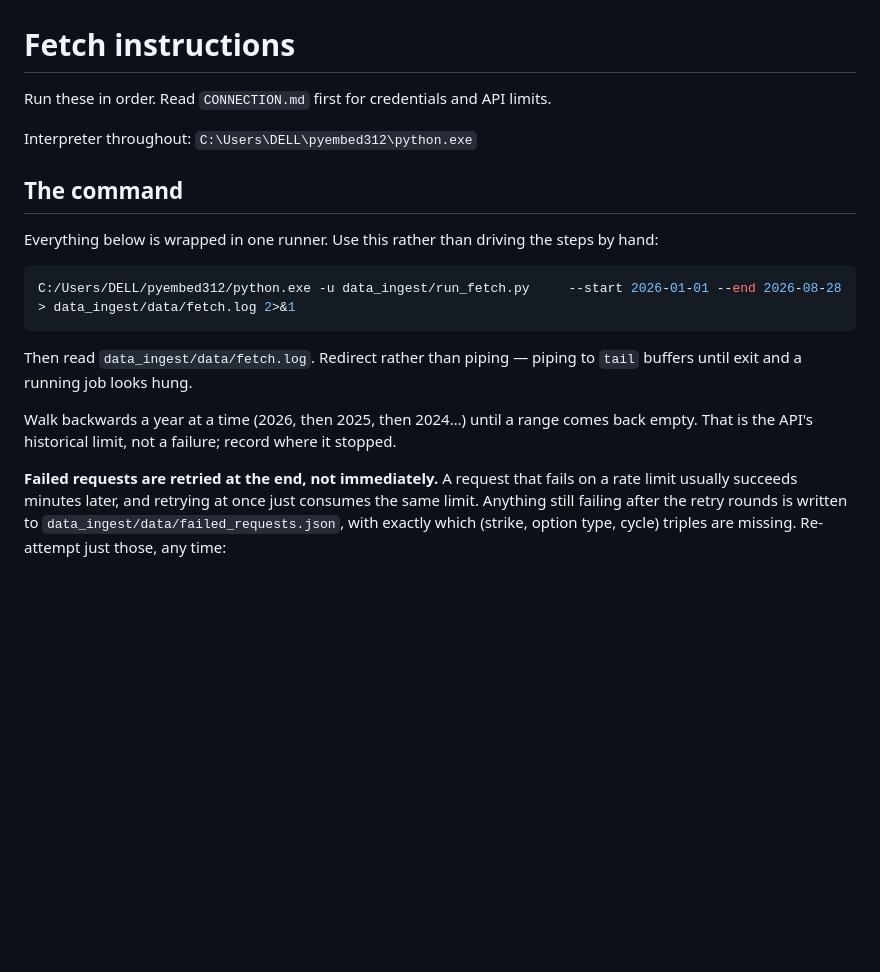
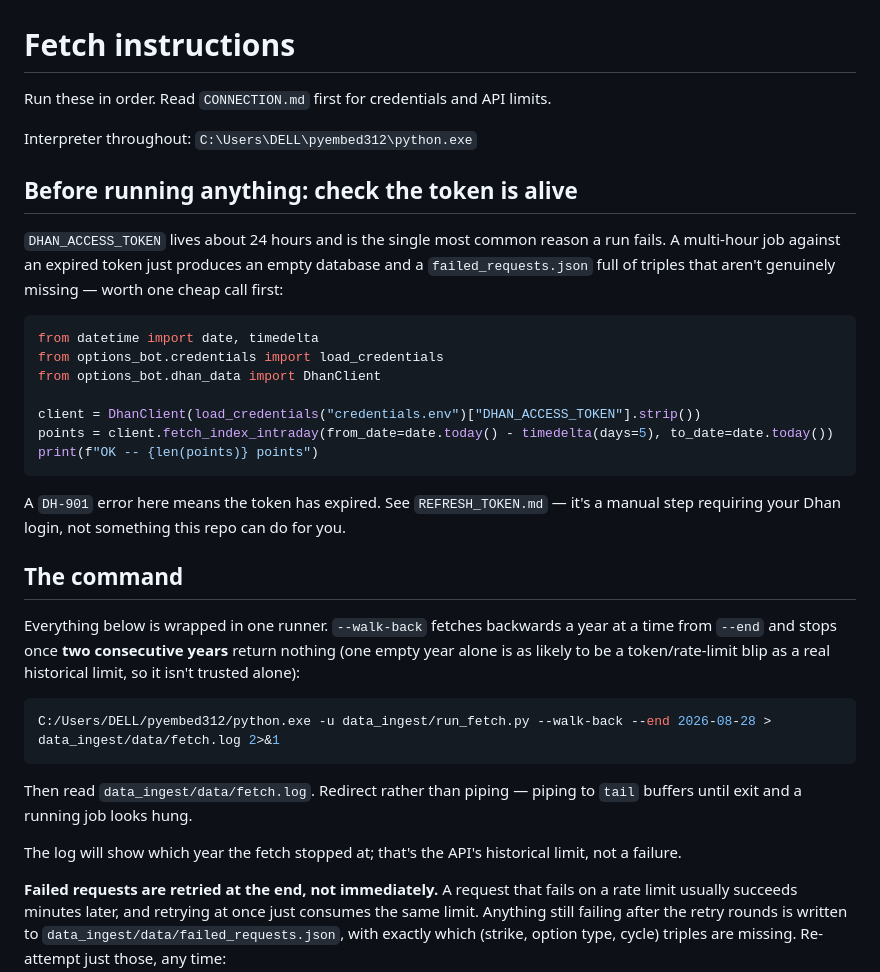
Before and after one commit to ayushmahidixt-37/AI-Options-Trading-Bot, a Markdown page: data_ingest/FETCH.md, the part around the change. Rendered like a GitHub page; blank space fills up the shorter version.

````diff
--- a/data_ingest/FETCH.md
+++ b/data_ingest/FETCH.md
@@ -4,21 +4,42 @@ Run these in order. Read `CONNECTION.md` first for credentials and API limits.
 
 Interpreter throughout: `C:\Users\DELL\pyembed312\python.exe`
 
+## Before running anything: check the token is alive
+
+`DHAN_ACCESS_TOKEN` lives about 24 hours and is the single most common reason a
+run fails. A multi-hour job against an expired token just produces an empty
+database and a `failed_requests.json` full of triples that aren't genuinely
+missing — worth one cheap call first:
+
+```python
+from datetime import date, timedelta
+from options_bot.credentials import load_credentials
+from options_bot.dhan_data import DhanClient
+
+client = DhanClient(load_credentials("credentials.env")["DHAN_ACCESS_TOKEN"].strip())
+points = client.fetch_index_intraday(from_date=date.today() - timedelta(days=5), to_date=date.today())
+print(f"OK -- {len(points)} points")
+```
+
+A `DH-901` error here means the token has expired. See `REFRESH_TOKEN.md` — it's
+a manual step requiring your Dhan login, not something this repo can do for you.
+
 ## The command
 
-Everything below is wrapped in one runner. Use this rather than driving the steps
-by hand:
+Everything below is wrapped in one runner. `--walk-back` fetches backwards a
+year at a time from `--end` and stops once **two consecutive years** return
+nothing (one empty year alone is as likely to be a token/rate-limit blip as a
+real historical limit, so it isn't trusted alone):
 
 ```bash
-C:/Users/DELL/pyembed312/python.exe -u data_ingest/run_fetch.py     --start 2026-01-01 --end 2026-08-28 > data_ingest/data/fetch.log 2>&1
+C:/Users/DELL/pyembed312/python.exe -u data_ingest/run_fetch.py --walk-back --end 2026-08-28 > data_ingest/data/fetch.log 2>&1
 ```
 
 Then read `data_ingest/data/fetch.log`. Redirect rather than piping — piping to
 `tail` buffers until exit and a running job looks hung.
 
-Walk backwards a year at a time (2026, then 2025, then 2024…) until a range comes
-back empty. That is the API's historical limit, not a failure; record where it
-stopped.
+The log will show which year the fetch stopped at; that's the API's historical
+limit, not a failure.
 
 **Failed requests are retried at the end, not immediately.** A request that fails
 on a rate limit usually succeeds minutes later, and retrying at once just consumes
````
Also changed, not shown: data_ingest/REFRESH_TOKEN.md (added, +66 -0 lines).
